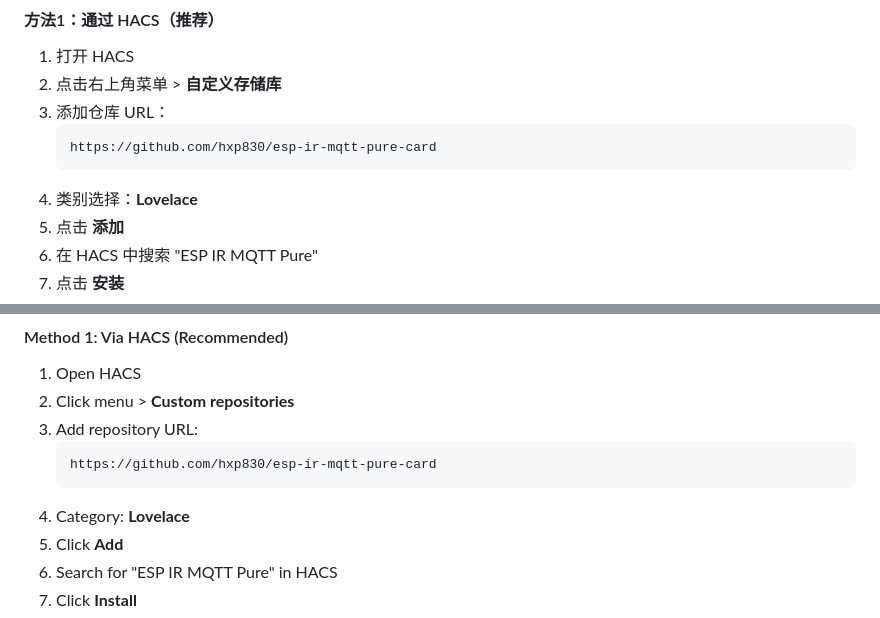
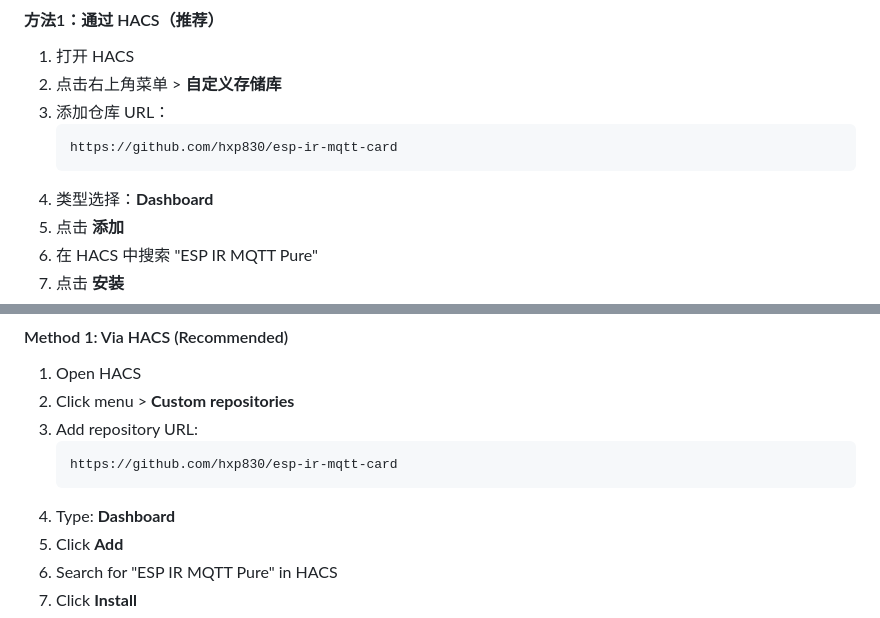
Before and after one commit to hxp830/esp-ir-mqtt-card, a Markdown page: README.md, 2 parts joined by grey strips. GitHub-like rendering.

Commit message:
Fix HACS installation instructions

````diff
--- a/README.md
+++ b/README.md
@@ -25,9 +25,9 @@
 2. 点击右上角菜单 > **自定义存储库**
 3. 添加仓库 URL：
    ```
-   https://github.com/hxp830/esp-ir-mqtt-pure-card
+   https://github.com/hxp830/esp-ir-mqtt-card
    ```
-4. 类别选择：**Lovelace**
+4. 类型选择：**Dashboard**
 5. 点击 **添加**
 6. 在 HACS 中搜索 "ESP IR MQTT Pure"
 7. 点击 **安装**
@@ -164,9 +164,9 @@ MIT License
 2. Click menu > **Custom repositories**
 3. Add repository URL:
    ```
-   https://github.com/hxp830/esp-ir-mqtt-pure-card
+   https://github.com/hxp830/esp-ir-mqtt-card
    ```
-4. Category: **Lovelace**
+4. Type: **Dashboard**
 5. Click **Add**
 6. Search for "ESP IR MQTT Pure" in HACS
 7. Click **Install**
````
